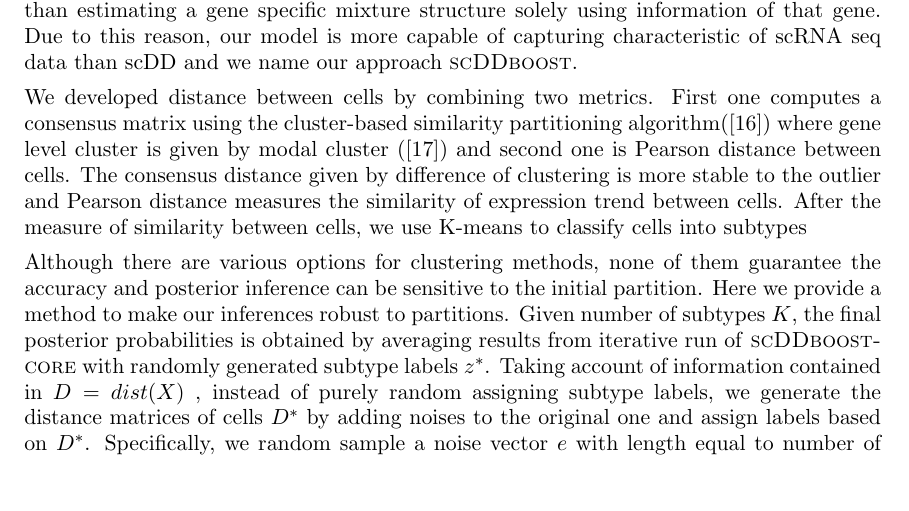
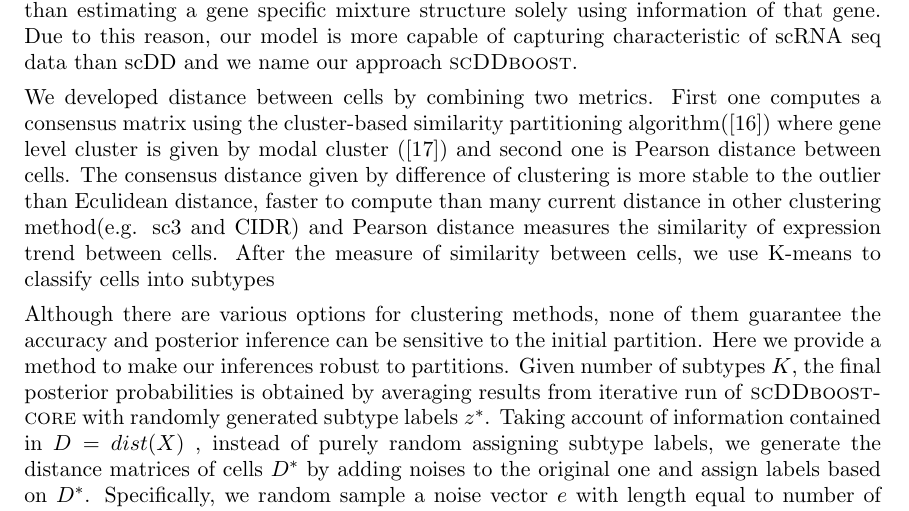
Before and after one commit to wiscstatman/scDDboost-fullproject, a LaTeX paper (paper/mkn.tex): part of page 6 of 29, cut so that both start at the same text, the shorter picture padded with empty space. Compiled offline with pdfLaTeX.

Commit message:
adding clustering detail

```diff
--- a/paper/mkn.tex
+++ b/paper/mkn.tex
@@ -266,7 +266,7 @@ through empirical Bayes. Specifically, $P(M_{g,\pi} | X, \hat{z})$ is done with
 
 One advantage of our approach is that the posterior inference can be incorporate with different clustering methods. With the development of technology, clustering methods taking care of newly discovered characteristic of scRNA seq data (e.g. SC3\cite{sc3}, CIDR\cite{CIDR} and ZIFA\cite{ZIFA}) could be substituted with our default one. No matter what clustering method is used, we estimate the mixture structure utilizing the whole genome information rather than estimating a gene specific mixture structure solely using information of that gene. Due to this reason, our model is more capable of capturing characteristic of scRNA seq data than scDD and we name our approach \textsc{scDDboost}.
 
-We developed distance between cells by combining two metrics. First one computes a consensus matrix using the cluster-based similarity partitioning algorithm(\cite{ref:cspa}) where gene level cluster is given by modal cluster (\cite{ref:dahl}) and second one is Pearson distance between cells. The consensus distance given by difference of clustering is more stable to the outlier and Pearson distance measures the similarity of expression trend between cells. After the measure of similarity between cells, we use K-means to classify cells into subtypes
+We developed distance between cells by combining two metrics. First one computes a consensus matrix using the cluster-based similarity partitioning algorithm(\cite{ref:cspa}) where gene level cluster is given by modal cluster (\cite{ref:dahl}) and second one is Pearson distance between cells. The consensus distance given by difference of clustering is more stable to the outlier than Eculidean distance, faster to compute than many current distance in other clustering method(e.g. sc3 and CIDR) and Pearson distance measures the similarity of expression trend between cells. After the measure of similarity between cells, we use K-means to classify cells into subtypes
 
 Although there are various options for clustering methods, none of them guarantee the accuracy and posterior inference can be sensitive to the initial partition. Here we provide a method to make our inferences robust to partitions. Given number of subtypes $K$, the final posterior probabilities is obtained by averaging results from iterative run of \textsc{scDDboost-core}  with randomly generated subtype labels $z^*$. Taking account of information contained in $D = dist(X)$ , instead of purely random assigning subtype labels, we generate the distance matrices of cells $D^*$ by adding noises to the original one and assign labels based on $D^*$. Specifically,  we random sample a noise vector $e$ with length equal to number of cells and components are i.i.d. exponentially distributed. We obtain $D^*$ by adding nosies: $D^* = D + e\textbf{1}^T  + \textbf{1}e^T$. For $D^*$ we still have triangle inequality held as $d_{i,j}^* + d_{j,k}^* \geq d_{i,k}^*$ , it is still a valid distance matrix.
 After robustification, we select number of clusters $K$ that posterior probabilities do not vary too much under $K$ and $K+1$.  We validate our procedure in simulated and empirical data
```
Also changed, not shown: paper/mkn.pdf, 2 other files.
